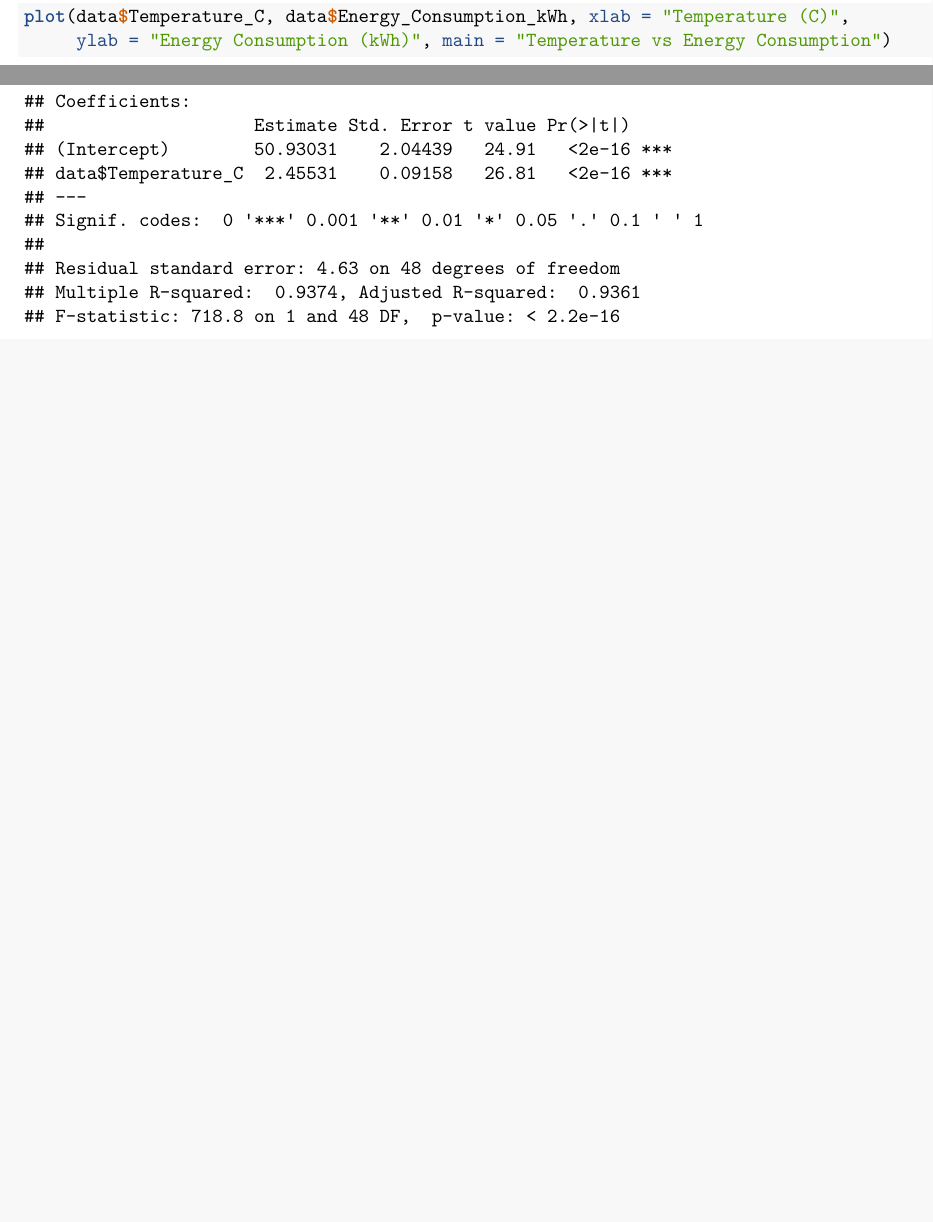
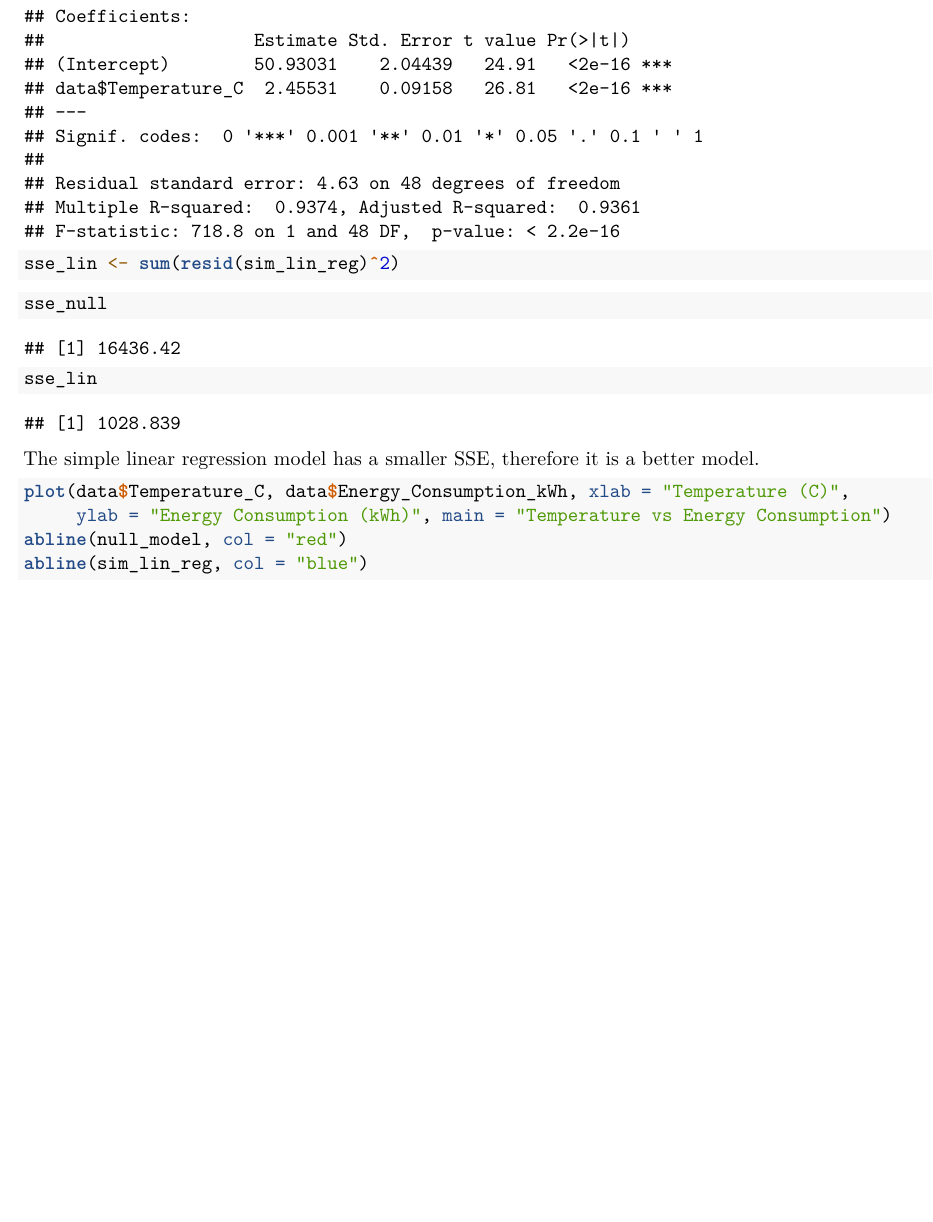
Before and after one commit to Mitul-Marimuthu/pstat126, an R Markdown document (hw1.Rmd): two parts of pages 1 and 2 of 2 before the commit and part of page 2 of 3 after it, the two joined at a grey line, cut so that both start at the same text, the shorter picture padded with empty space. Rendered offline with R 4.5, knitr and Pandoc, then LaTeX, with nearby package versions; both versions are drawn in the output format of the newer one.

Commit message:
worked out hw1

````diff
--- a/hw1.Rmd
+++ b/hw1.Rmd
@@ -2,7 +2,9 @@
 title: "hw1"
 author: "Mitul Marimuthu"
 date: "2026-04-18"
-output: html_document
+output:
+  pdf_document: default
+  html_document: default
 ---
 
 ```{r setup, include=FALSE}
@@ -33,5 +34,3 @@
-plot(data$Temperature_C, data$Energy_Consumption_kWh, xlab = "Temperature (C)",
-     ylab = "Energy Consumption (kWh)", main = "Temperature vs Energy Consumption")
 ```
 
 
@@ -41,4 +40,18 @@
 
 ```{r slrsummary}
 summary(sim_lin_reg)
+sse_lin <- sum(resid(sim_lin_reg)^2)
 ```
+```{r comparison}
+sse_null
+sse_lin
+```
+
+The simple linear regression model has a smaller SSE, therefore it is a better model.
+
+```{r slrscatt}
+plot(data$Temperature_C, data$Energy_Consumption_kWh, xlab = "Temperature (C)",
+     ylab = "Energy Consumption (kWh)", main = "Temperature vs Energy Consumption")
+abline(null_model, col = "red")
+abline(sim_lin_reg, col = "blue")
+```
````
Also changed, not shown: hw1.html, hw1.Rmd (5 more changed lines), 2 other files.
